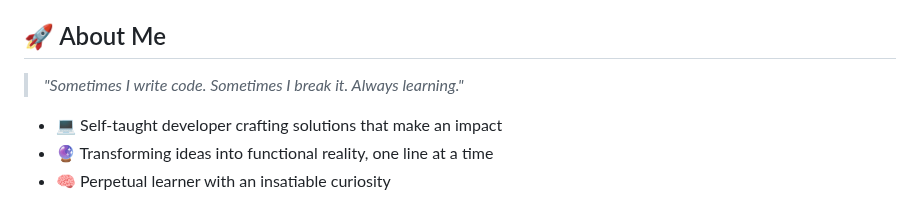
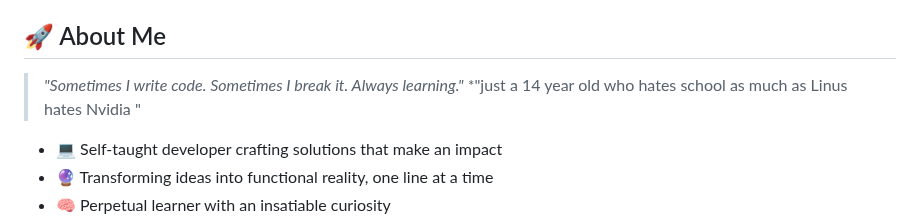
Before and after one commit to HAAZIQ-ALI/HAAZIQ-ALI, a Markdown page: README.md, the part around the change. Rendered like a GitHub page.

```diff
--- a/README.md
+++ b/README.md
@@ -15,6 +15,7 @@
 ## 🚀 About Me
 
 > *"Sometimes I write code. Sometimes I break it. Always learning."*
+> *"just a 14 year old who hates school as much as Linus hates Nvidia "
 
 - 💻 Self-taught developer crafting solutions that make an impact
 - 🔮 Transforming ideas into functional reality, one line at a time
```
